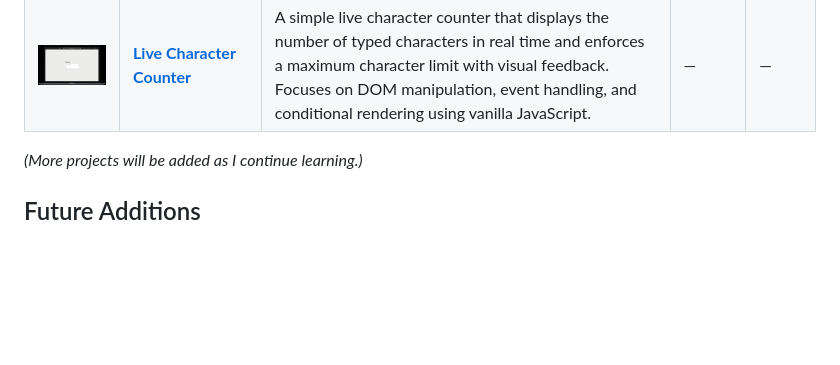
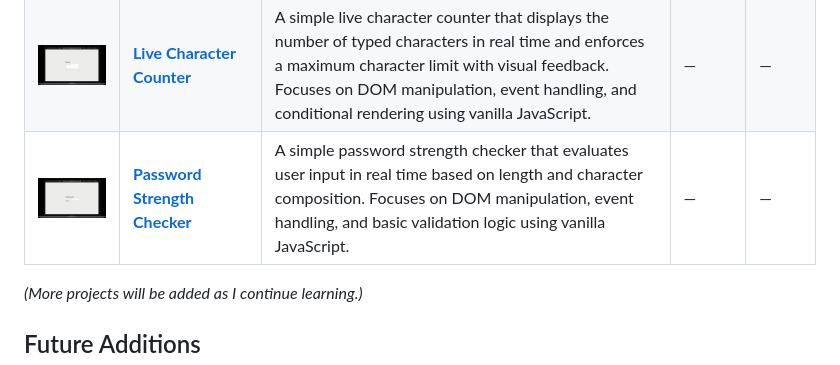
Before and after one commit to tugcekarakuss/js-experiments, a Markdown page: README.md, the part around the change. Drawn GitHub-style; pictures changed too: password-strength-checker/project-preview.gif (added); blank space fills up the shorter version.

Commit message:
docs: update main README with password strength checker project

```diff
--- a/README.md
+++ b/README.md
@@ -28,6 +28,7 @@ Here, I will add small projects, exercises, and experiments as I explore new Jav
 | <img src="./tip-calculator/img/project-preview.gif" width="120"/> | **[Tip Calculator](./tip-calculator)** | A simple tip calculator that calculates the tip per person based on bill amount, number of guests, and service quality using vanilla JavaScript. Focuses on DOM manipulation, basic validation logic, and UI state handling. | — | — |
 | <img src="./flashcards/project-preview.gif" width="120"/> | **[Flashcard](./flashcards)** | A flashcard application that allows users to create, view, and delete flashcards with persistent data stored in localStorage. Focuses on DOM manipulation, event handling, and basic state management using vanilla JavaScript. | — | — |
 | <img src="./live-character-counter/project-preview.gif" width="120"/> | **[Live Character Counter](./live-character-counter)** | A simple live character counter that displays the number of typed characters in real time and enforces a maximum character limit with visual feedback. Focuses on DOM manipulation, event handling, and conditional rendering using vanilla JavaScript. | — | — |
+| <img src="./password-strength-checker/project-preview.gif" width="120"/> | **[Password Strength Checker](./password-strength-checker)** | A simple password strength checker that evaluates user input in real time based on length and character composition. Focuses on DOM manipulation, event handling, and basic validation logic using vanilla JavaScript. | — | — |
 
 
 
```
Also changed, not shown: password-strength-checker/readme.md (added, +50 -0 lines).
